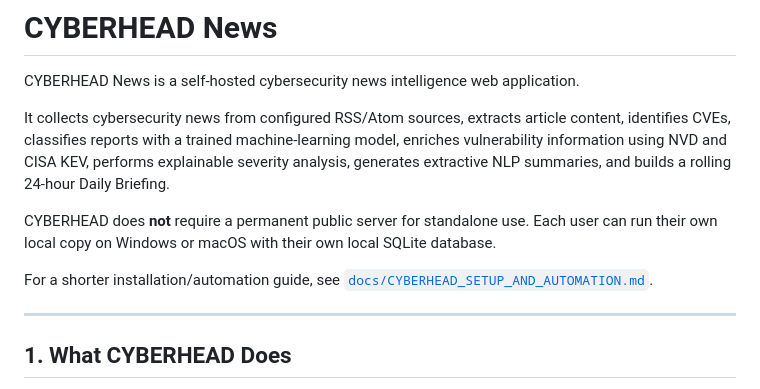
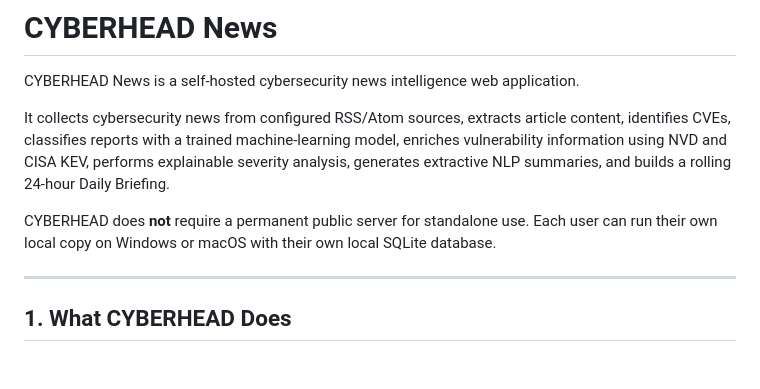
Before and after one commit to Adiken18/CYBERHEAD-NEWS, a Markdown page: README.md, the part around the change. Drawn GitHub-style; blank space fills up the shorter version.

```diff
--- a/README.md
+++ b/README.md
@@ -6,7 +6,6 @@ It collects cybersecurity news from configured RSS/Atom sources, extracts articl
 
 CYBERHEAD does **not** require a permanent public server for standalone use. Each user can run their own local copy on Windows or macOS with their own local SQLite database.
 
-For a shorter installation/automation guide, see [`docs/CYBERHEAD_SETUP_AND_AUTOMATION.md`](docs/CYBERHEAD_SETUP_AND_AUTOMATION.md).
 
 ---
 
```
